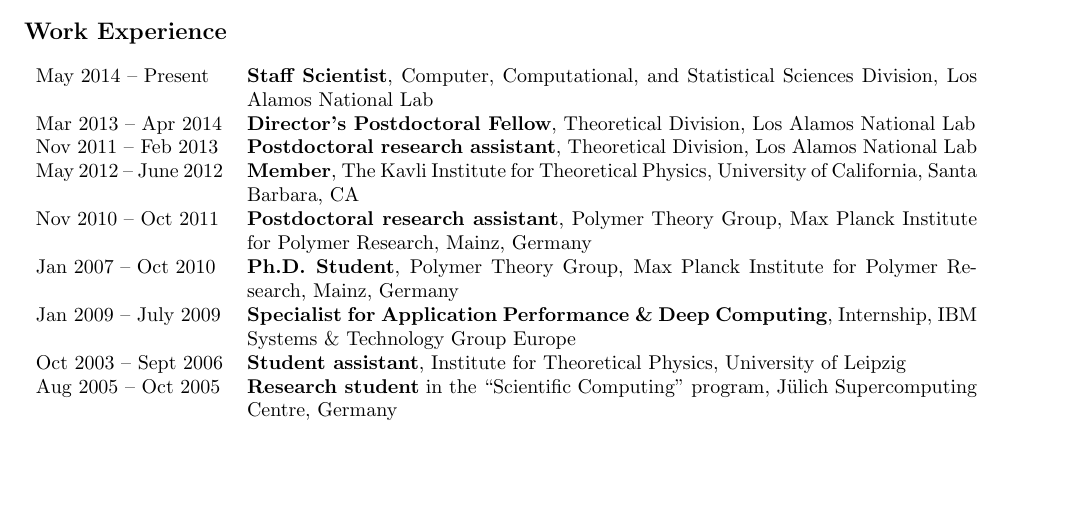
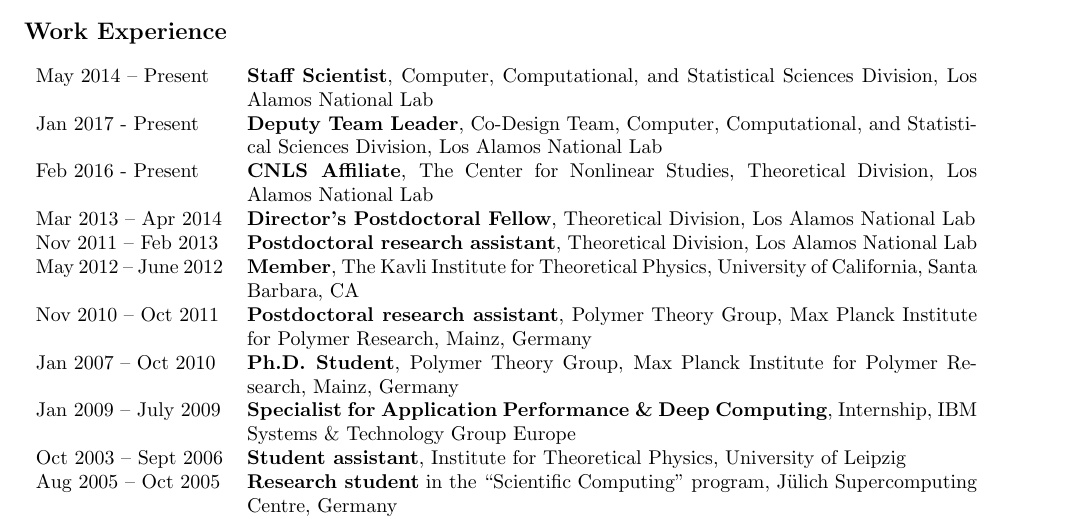
Before and after one commit to junghans/junghans.github.io, a LaTeX CV (cv/tex/cv.tex): part of page 1 of 9, cut so that both start at the same text, the shorter picture padded with empty space. Compiled offline with pdfLaTeX.

Commit message:
update cv

```diff
--- a/cv/tex/cv.tex
+++ b/cv/tex/cv.tex
@@ -91,6 +91,8 @@
 \section*{Work Experience}
 \begin{tabular}{p{0.2\textwidth}p{0.78\textwidth}}
 May 2014 -- Present & \textbf{Staff Scientist}, Computer, Computational, and Statistical Sciences Division, Los Alamos National Lab\\
+Jan 2017 - Present & \textbf{Deputy Team Leader}, Co-Design Team, Computer, Computational, and Statistical Sciences Division, Los Alamos National Lab \\
+Feb 2016 - Present & \textbf{CNLS Affiliate}, The Center for Nonlinear Studies, Theoretical Division, Los Alamos National Lab \\
 Mar 2013 -- Apr 2014 & \textbf{Director's Postdoctoral Fellow}, Theoretical Division, Los Alamos National Lab\\
 Nov 2011 -- Feb 2013 & \textbf{Postdoctoral research assistant}, Theoretical Division, Los Alamos National Lab\\
 May 2012 -- June 2012 & \textbf{Member}, The Kavli Institute for Theoretical Physics, University of California, Santa Barbara, CA \\
```
Also changed, not shown: 1 other file.
